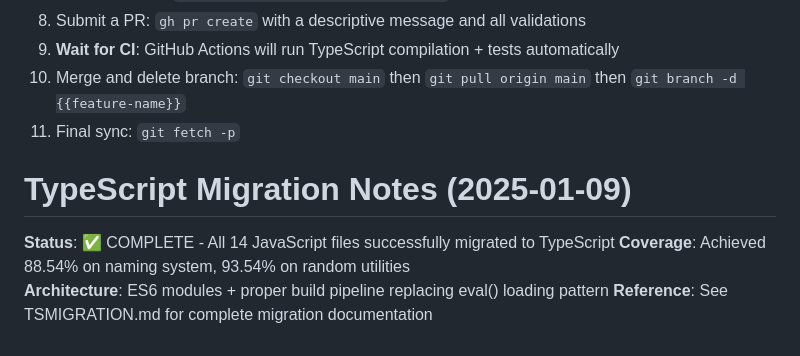
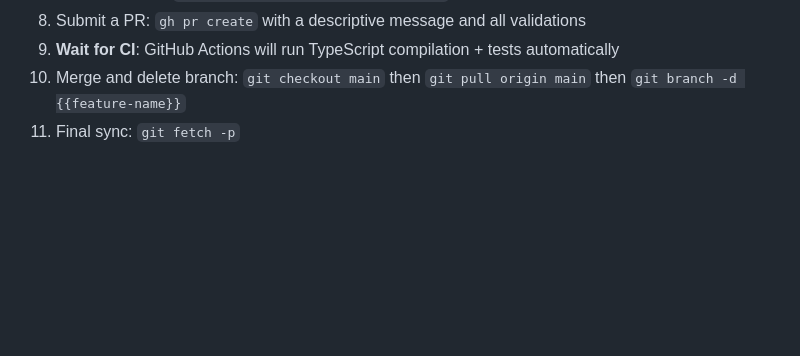
Before and after one commit to tekknoschtev/astral-surveyor, a Markdown page: CLAUDE.md, the part around the change. GitHub-like rendering; blank space fills up the shorter version.

```diff
--- a/CLAUDE.md
+++ b/CLAUDE.md
@@ -103,9 +103,3 @@ When starting a new feature or refactor branch, try to follow the steps below:
 9. **Wait for CI**: GitHub Actions will run TypeScript compilation + tests automatically
 10. Merge and delete branch: `git checkout main` then `git pull origin main` then `git branch -d {{feature-name}}`
 11. Final sync: `git fetch -p`
-
-# TypeScript Migration Notes (2025-01-09)
-**Status**: ✅ COMPLETE - All 14 JavaScript files successfully migrated to TypeScript
-**Coverage**: Achieved 88.54% on naming system, 93.54% on random utilities
-**Architecture**: ES6 modules + proper build pipeline replacing eval() loading pattern
-**Reference**: See TSMIGRATION.md for complete migration documentation
```
Also changed, not shown: DEVELOPMENT.md (+0 -4 lines), README.md (+13 -2 lines).
